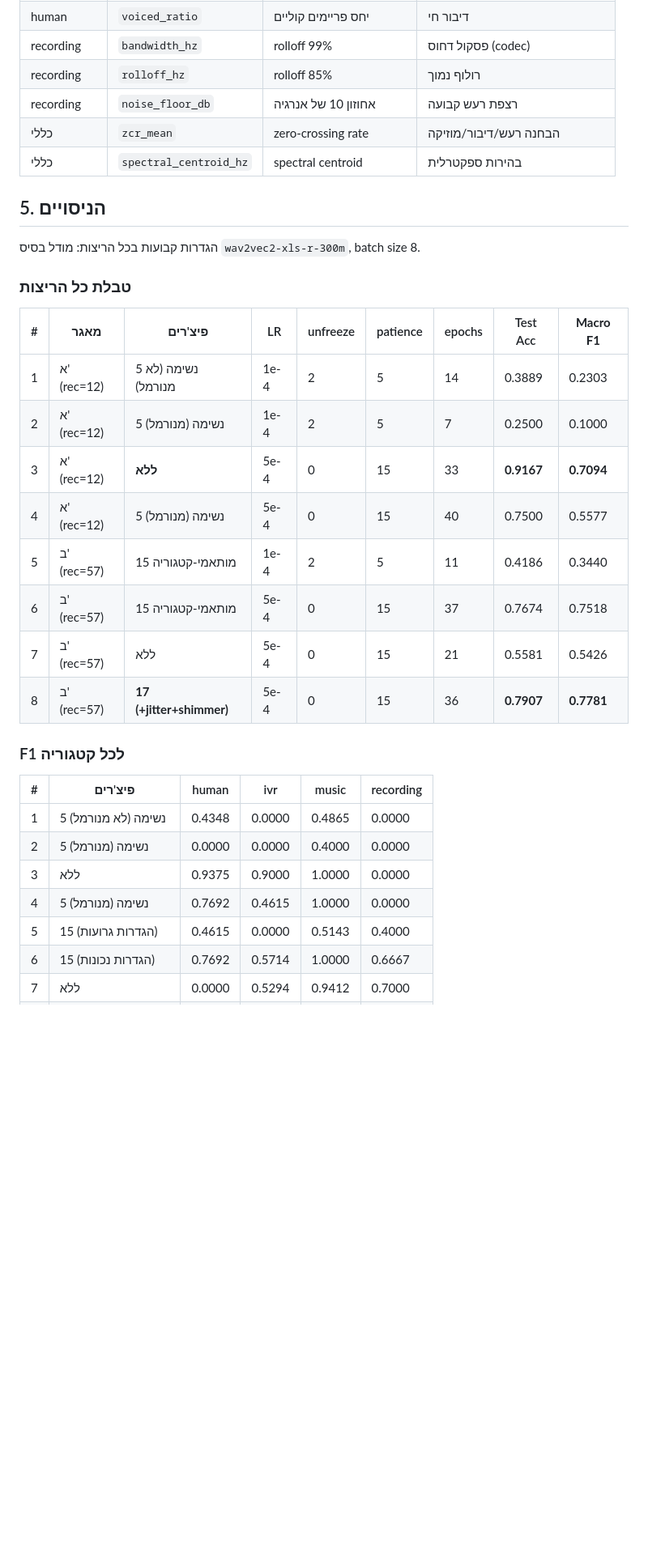
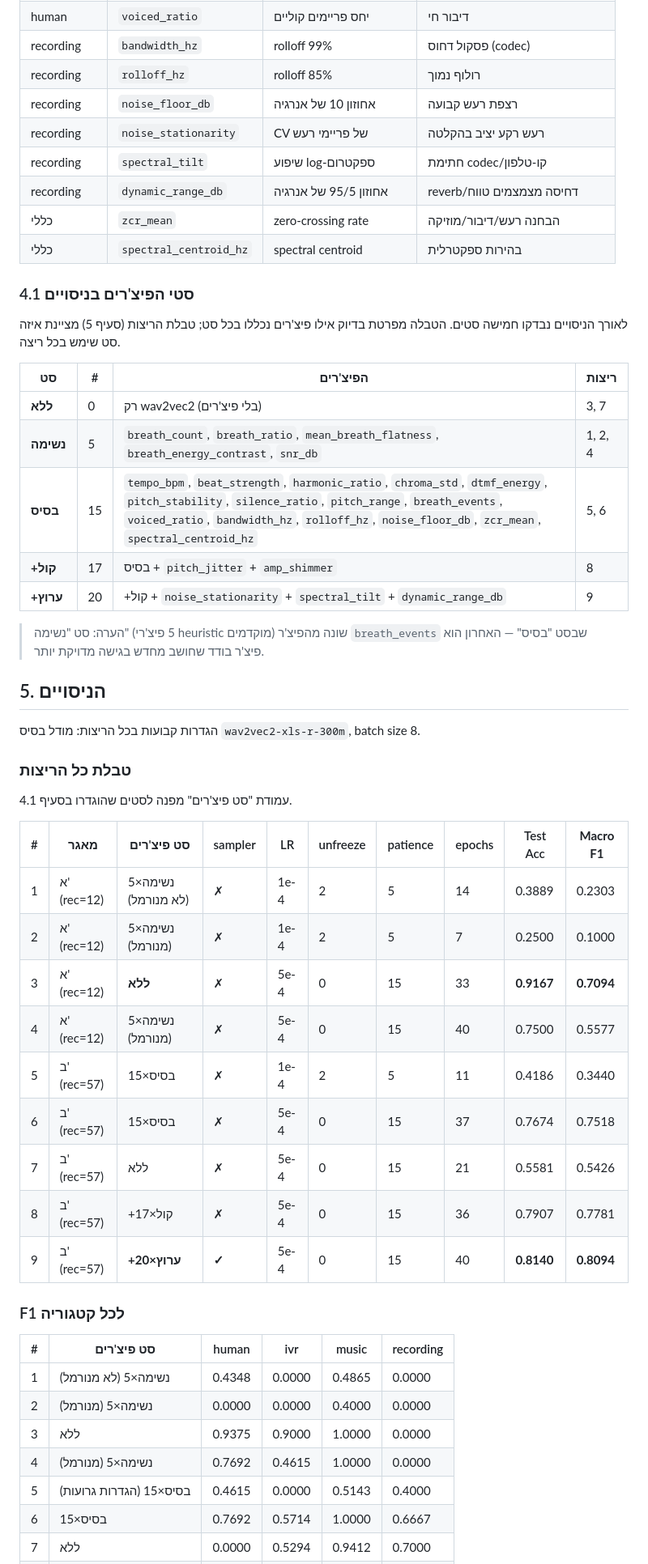
Before and after one commit to YossiYad/research, a Markdown page: REPORT.md, the part around one of its changes. Shown at 81% size. GitHub-like rendering; blank space fills up the shorter version.

```diff
--- a/REPORT.md
+++ b/REPORT.md
@@ -100,8 +100,25 @@ Linear(1024+15, 128) → GELU → Dropout(0.2) → Linear(128, 4)
 | recording | `bandwidth_hz` | rolloff 99% | פסקול דחוס (codec) |
 | recording | `rolloff_hz` | rolloff 85% | רולוף נמוך |
 | recording | `noise_floor_db` | אחוזון 10 של אנרגיה | רצפת רעש קבועה |
+| recording | `noise_stationarity` | CV של פריימי רעש | רעש רקע יציב בהקלטה |
+| recording | `spectral_tilt` | שיפוע log-ספקטרום | חתימת codec/קו-טלפון |
+| recording | `dynamic_range_db` | אחוזון 95/5 של אנרגיה | reverb/דחיסה מצמצמים טווח |
 | כללי | `zcr_mean` | zero-crossing rate | הבחנה רעש/דיבור/מוזיקה |
 | כללי | `spectral_centroid_hz` | spectral centroid | בהירות ספקטרלית |
+
+### 4.1 סטי הפיצ'רים בניסויים
+
+לאורך הניסויים נבדקו חמישה סטים. הטבלה מפרטת בדיוק אילו פיצ'רים נכללו בכל סט; טבלת הריצות (סעיף 5) מציינת איזה סט שימש בכל ריצה.
+
+| סט | # | הפיצ'רים | ריצות |
+|---|---|---|---|
+| **ללא** | 0 | רק wav2vec2 (בלי פיצ'רים) | 3, 7 |
+| **נשימה** | 5 | `breath_count`, `breath_ratio`, `mean_breath_flatness`, `breath_energy_contrast`, `snr_db` | 1, 2, 4 |
+| **בסיס** | 15 | `tempo_bpm`, `beat_strength`, `harmonic_ratio`, `chroma_std`, `dtmf_energy`, `pitch_stability`, `silence_ratio`, `pitch_range`, `breath_events`, `voiced_ratio`, `bandwidth_hz`, `rolloff_hz`, `noise_floor_db`, `zcr_mean`, `spectral_centroid_hz` | 5, 6 |
+| **+קול** | 17 | בסיס + `pitch_jitter` + `amp_shimmer` | 8 |
+| **+ערוץ** | 20 | +קול + `noise_stationarity` + `spectral_tilt` + `dynamic_range_db` | 9 |
+
+> הערה: סט "נשימה" (5 פיצ'רי heuristic מוקדמים) שונה מהפיצ'ר `breath_events` שבסט "בסיס" — האחרון הוא פיצ'ר בודד שחושב מחדש בגישה מדויקת יותר.
 
 ## 5. הניסויים
 
@@ -109,25 +126,28 @@ Linear(1024+15, 128) → GELU → Dropout(0.2) → Linear(128, 4)
 
 ### טבלת כל הריצות
 
-| # | מאגר | פיצ'רים | LR | unfreeze | patience | epochs | Test Acc | **Macro F1** |
-|---|---|---|---|---|---|---|---|---|
-| 1 | א' (rec=12) | 5 נשימה (לא מנורמל) | 1e-4 | 2 | 5 | 14 | 0.3889 | 0.2303 |
-| 2 | א' (rec=12) | 5 נשימה (מנורמל) | 1e-4 | 2 | 5 | 7 | 0.2500 | 0.1000 |
-| 3 | א' (rec=12) | **ללא** | 5e-4 | 0 | 15 | 33 | **0.9167** | **0.7094** |
-| 4 | א' (rec=12) | 5 נשימה (מנורמל) | 5e-4 | 0 | 15 | 40 | 0.7500 | 0.5577 |
-| 5 | ב' (rec=57) | 15 מותאמי-קטגוריה | 1e-4 | 2 | 5 | 11 | 0.4186 | 0.3440 |
-| 6 | ב' (rec=57) | 15 מותאמי-קטגוריה | 5e-4 | 0 | 15 | 37 | 0.7674 | 0.7518 |
-| 7 | ב' (rec=57) | ללא | 5e-4 | 0 | 15 | 21 | 0.5581 | 0.5426 |
-| 8 | ב' (rec=57) | **17 (+jitter+shimmer)** | 5e-4 | 0 | 15 | 36 | **0.7907** | **0.7781** |
+עמודת "סט פיצ'רים" מפנה לסטים שהוגדרו בסעיף 4.1.
+
+| # | מאגר | סט פיצ'רים | sampler | LR | unfreeze | patience | epochs | Test Acc | **Macro F1** |
+|---|---|---|---|---|---|---|---|---|---|
+| 1 | א' (rec=12) | נשימה×5 (לא מנורמל) | ✗ | 1e-4 | 2 | 5 | 14 | 0.3889 | 0.2303 |
+| 2 | א' (rec=12) | נשימה×5 (מנורמל) | ✗ | 1e-4 | 2 | 5 | 7 | 0.2500 | 0.1000 |
+| 3 | א' (rec=12) | **ללא** | ✗ | 5e-4 | 0 | 15 | 33 | **0.9167** | **0.7094** |
+| 4 | א' (rec=12) | נשימה×5 (מנורמל) | ✗ | 5e-4 | 0 | 15 | 40 | 0.7500 | 0.5577 |
+| 5 | ב' (rec=57) | בסיס×15 | ✗ | 1e-4 | 2 | 5 | 11 | 0.4186 | 0.3440 |
+| 6 | ב' (rec=57) | בסיס×15 | ✗ | 5e-4 | 0 | 15 | 37 | 0.7674 | 0.7518 |
+| 7 | ב' (rec=57) | ללא | ✗ | 5e-4 | 0 | 15 | 21 | 0.5581 | 0.5426 |
+| 8 | ב' (rec=57) | +קול×17 | ✗ | 5e-4 | 0 | 15 | 36 | 0.7907 | 0.7781 |
+| 9 | ב' (rec=57) | **+ערוץ×20** | **✓** | 5e-4 | 0 | 15 | 40 | **0.8140** | **0.8094** |
 
 ### F1 לכל קטגוריה
 
-| # | פיצ'רים | human | ivr | music | recording |
+| # | סט פיצ'רים | human | ivr | music | recording |
 |---|---|---|---|---|---|
-| 1 | 5 נשימה (לא מנורמל) | 0.4348 | 0.0000 | 0.4865 | 0.0000 |
-| 2 | 5 נשימה (מנורמל) | 0.0000 | 0.0000 | 0.4000 | 0.0000 |
+| 1 | נשימה×5 (לא מנורמל) | 0.4348 | 0.0000 | 0.4865 | 0.0000 |
+| 2 | נשימה×5 (מנורמל) | 0.0000 | 0.0000 | 0.4000 | 0.0000 |
 | 3 | ללא | 0.9375 | 0.9000 | 1.0000 | 0.0000 |
-| 4 | 5 נשימה (מנורמל) | 0.7692 | 0.4615 | 1.0000 | 0.0000 |
-| 5 | 15 (הגדרות גרועות) | 0.4615 | 0.0000 | 0.5143 | 0.4000 |
-| 6 | 15 (הגדרות נכונות) | 0.7692 | 0.5714 | 1.0000 | 0.6667 |
+| 4 | נשימה×5 (מנורמל) | 0.7692 | 0.4615 | 1.0000 | 0.0000 |
+| 5 | בסיס×15 (הגדרות גרועות) | 0.4615 | 0.0000 | 0.5143 | 0.4000 |
+| 6 | בסיס×15 | 0.7692 | 0.5714 | 1.0000 | 0.6667 |
 | 7 | ללא | 0.0000 | 0.5294 | 0.9412 | 0.7000 |
```
Also changed, not shown: other parts of REPORT.md (+46 -15 lines), docs/architecture.png, 1 other file.
